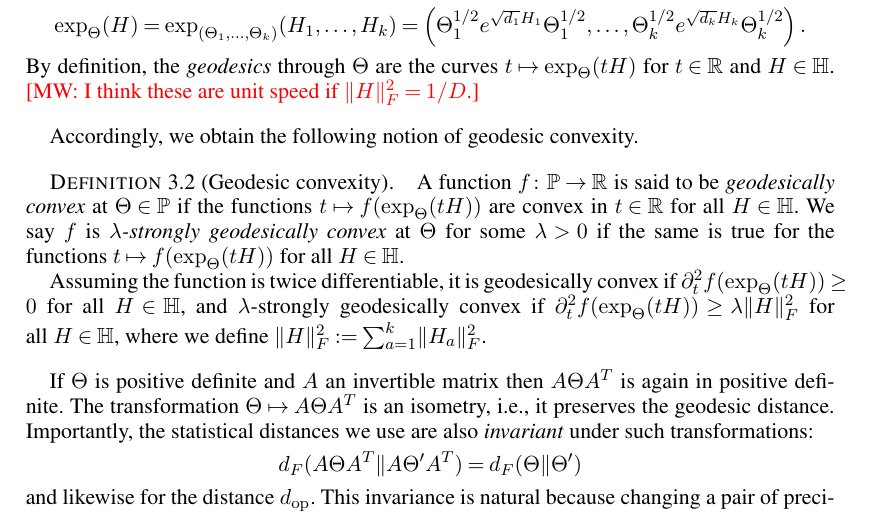
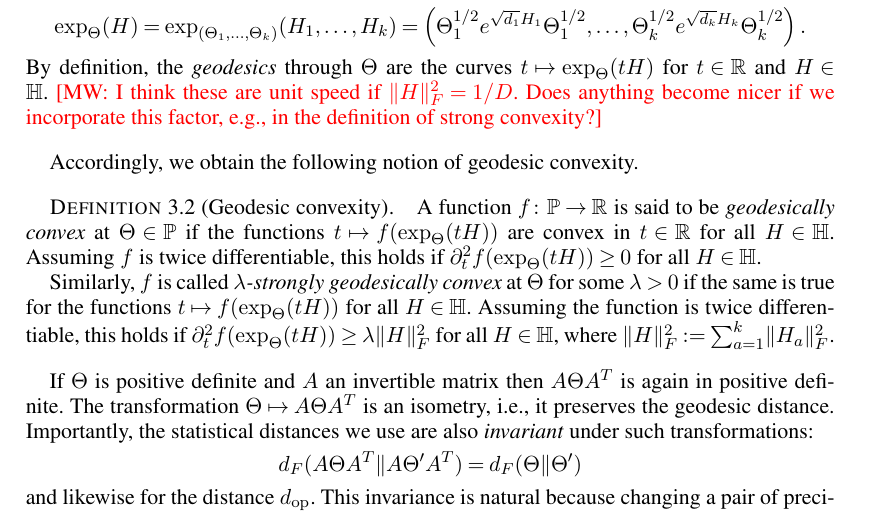
Before and after one commit to colefranks/MatrixNormalShrinkFlop, a LaTeX document (tensor-mle.tex): part of page 8 of 43, cut so that both start at the same text. Compiled offline with pdfLaTeX.

Commit message:
mumble more

```diff
--- a/tensor-mle.tex
+++ b/tensor-mle.tex
@@ -444,17 +444,17 @@ The \emph{exponential map} $\exp_\Theta \colon \H \to \P$ at~$\Theta$ is defined
   \exp_\Theta(H) = \exp_{(\Theta_1,\dots,\Theta_k)}(H_1,\dots,H_k) = \left( \Theta_1^{1/2} e^{\sqrt{d_1} H_1} \Theta_1^{1/2}, \dots, \Theta_k^{1/2} e^{\sqrt{d_k} H_k} \Theta_k^{1/2} \right).
 \end{align*}
 By definition, the \emph{geodesics} through $\Theta$ are the curves $t \mapsto \exp_\Theta(t H)$ for $t\in\R$ and $H\in\H$.
-\MW{I think these are unit speed if $\norm{H}_F^2=1/D$.}
+\MW{I think these are unit speed if $\norm{H}_F^2=1/D$. Does anything become nicer if we incorporate this factor, e.g., in the definition of strong convexity?}
 \end{definition}
 
 Accordingly, we obtain the following notion of geodesic convexity.
 
 \begin{definition}[Geodesic convexity]
 A function $f\colon \P \to \R$ is said to be \emph{geodesically convex} at $\Theta\in\P$ if the functions $t \mapsto f(\exp_\Theta(tH))$ are convex in $t\in\R$ for all~$H \in \H$.
-We say~$f$ is \emph{$\lambda$-strongly geodesically convex} at $\Theta$ for some $\lambda>0$ if the same is true for the functions $t \mapsto f(\exp_\Theta(tH))$ for all~$H\in \H$.
-
-Assuming the function is twice differentiable, it is geodesically convex if $\partial^2_t f(\exp_\Theta(tH)) \geq 0$ for all~$H\in\H$,
-and $\lambda$-strongly geodesically convex if $\partial^2_t f(\exp_\Theta(tH)) \geq \lambda \norm{H}_F^2$ for all~$H\in\H$, where we define $\norm{H}_F^2 := \sum_{a=1}^k \norm{H_a}_F^2$.
+Assuming $f$ is twice differentiable, this holds if $\partial^2_t f(\exp_\Theta(tH)) \geq 0$ for all~$H\in\H$.
+
+Similarly, $f$ is called \emph{$\lambda$-strongly geodesically convex} at $\Theta$ for some $\lambda>0$ if the same is true for the functions $t \mapsto f(\exp_\Theta(tH))$ for all~$H\in \H$.
+Assuming the function is twice differentiable, this holds if $\partial^2_t f(\exp_\Theta(tH)) \geq \lambda \norm{H}_F^2$ for all~$H\in\H$, where $\norm{H}_F^2 := \sum_{a=1}^k \norm{H_a}_F^2$.
 \end{definition}
 
 If $\Theta$ is positive definite and $A$ an invertible matrix then $A\Theta A^T$ is again in positive definite.
```
